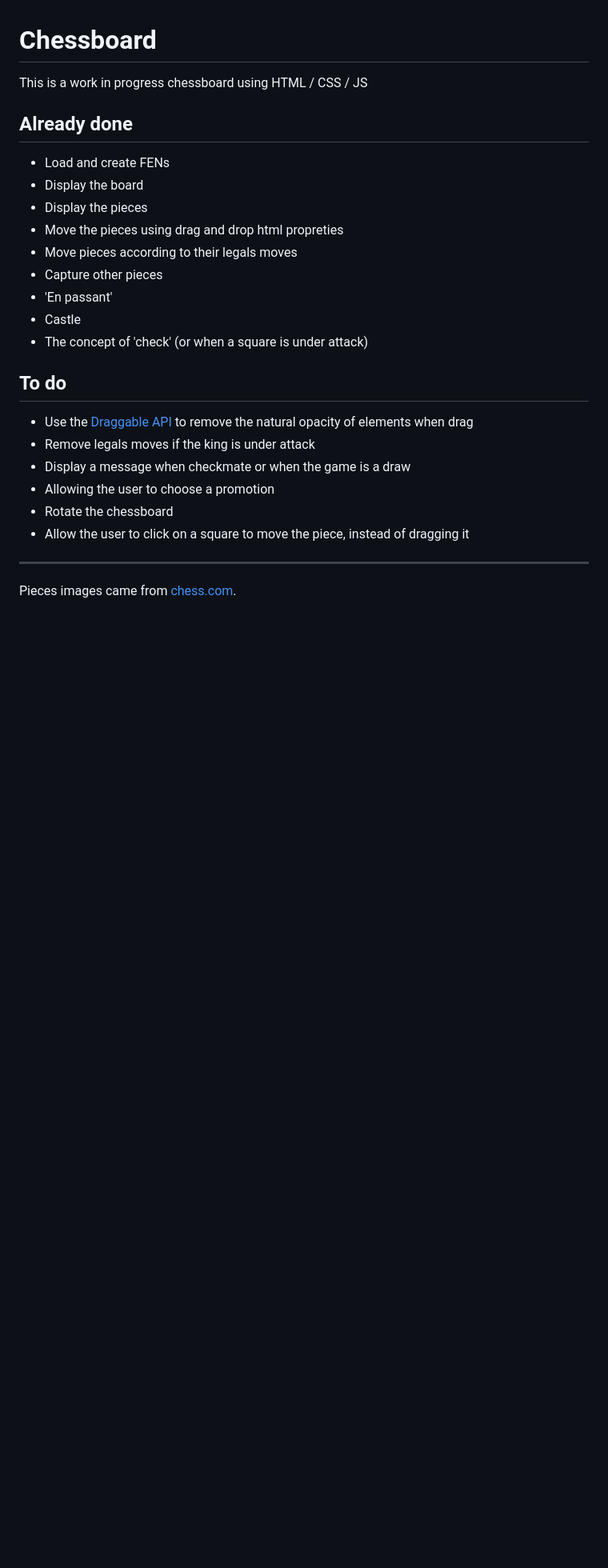
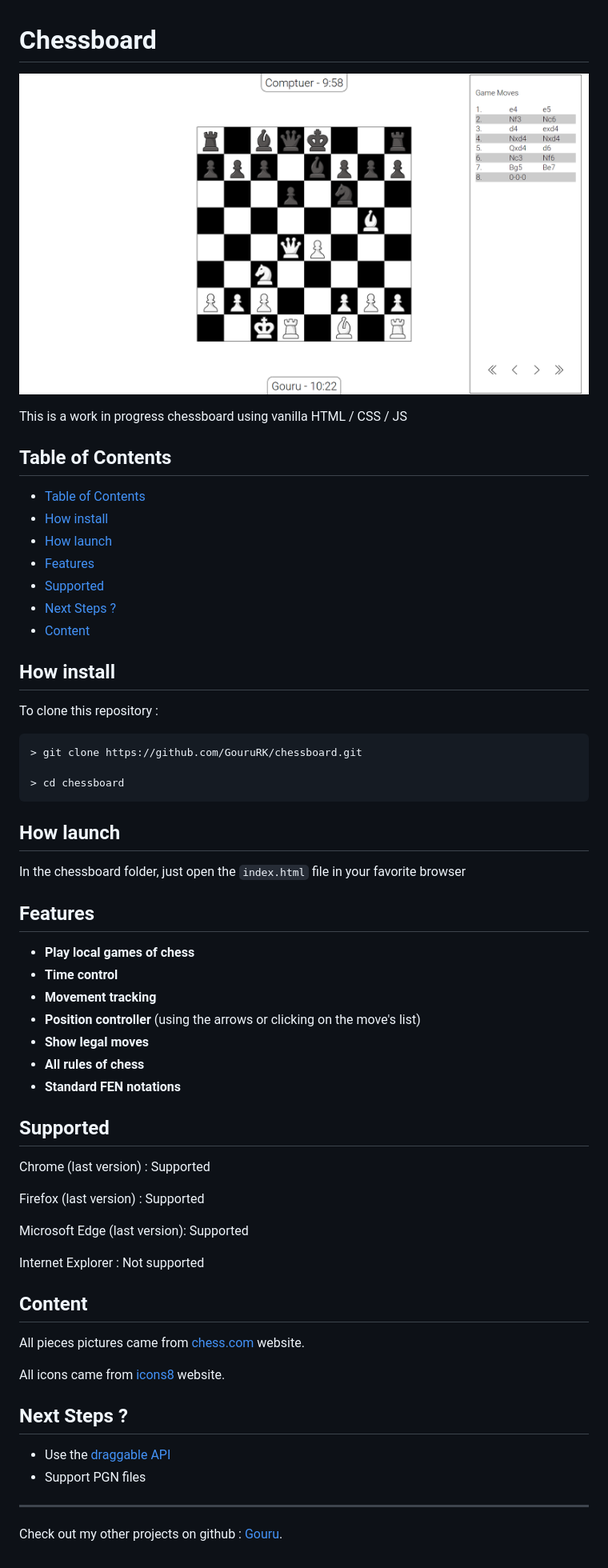
Before and after one commit to GouruRK/chessboard, a Markdown page: README.md, the part around the change. Shown: that part at 80% size. Drawn GitHub-style; pictures changed too: assets/screenshots/in game.PNG (added); blank space fills up the shorter version.

````diff
--- a/README.md
+++ b/README.md
@@ -1,28 +1,62 @@
 # Chessboard
 
-This is a work in progress chessboard using HTML / CSS / JS
+![In game](./assets/screenshots/in%20game.PNG)
 
-## Already done
+This is a work in progress chessboard using vanilla HTML / CSS / JS
 
-* Load and create FENs
-* Display the board
-* Display the pieces
-* Move the pieces using drag and drop html propreties
-* Move pieces according to their legals moves
-* Capture other pieces
-* 'En passant'
-* Castle
-* The concept of 'check' (or when a square is under attack)
+## Table of Contents
+ - [Table of Contents](#table-of-contents)
+ - [How install](#how-install)
+ - [How launch](#how-launch)
+ - [Features](#features)
+ - [Supported](#supported)
+ - [Next Steps ?](#next-steps-)
+ - [Content](#content)
 
-## To do
+## How install
 
-* Use the [Draggable API](https://github.com/Shopify/draggable) to remove the natural opacity of elements when drag
-* Remove legals moves if the king is under attack
-* Display a message when checkmate or when the game is a draw
-* Allowing the user to choose a promotion
-* Rotate the chessboard
-* Allow the user to click on a square to move the piece, instead of dragging it
+To clone this repository :
+```bash
+> git clone https://github.com/GouruRK/chessboard.git
+
+> cd chessboard
+```
+
+## How launch
+
+In the chessboard folder, just open the `index.html` file in your favorite browser
+
+## Features
+
+* **Play local games of chess**
+* **Time control**
+* **Movement tracking**
+* **Position controller** (using the arrows or clicking on the move's list)
+* **Show legal moves**
+* **All rules of chess**
+* **Standard FEN notations**
+
+## Supported
+
+Chrome (last version) : Supported
+
+Firefox (last version) : Supported
+
+Microsoft Edge (last version): Supported
+
+Internet Explorer : Not supported
+
+## Content
+
+All pieces pictures came from [chess.com](https://www.chess.com/) website.
+
+All icons came from [icons8](https://img.icons8.com/) website.
+
+## Next Steps ?
+
+* Use the [draggable API](https://github.com/Shopify/draggable)
+* Support PGN files
 
 ___
 
-Pieces images came from [chess.com](https://www.chess.com/).
+Check out my other projects on github : [Gouru](https://github.com/GouruRK/).
````
Also changed, not shown: assets/screenshots/initial.PNG (added), 1 other file.
